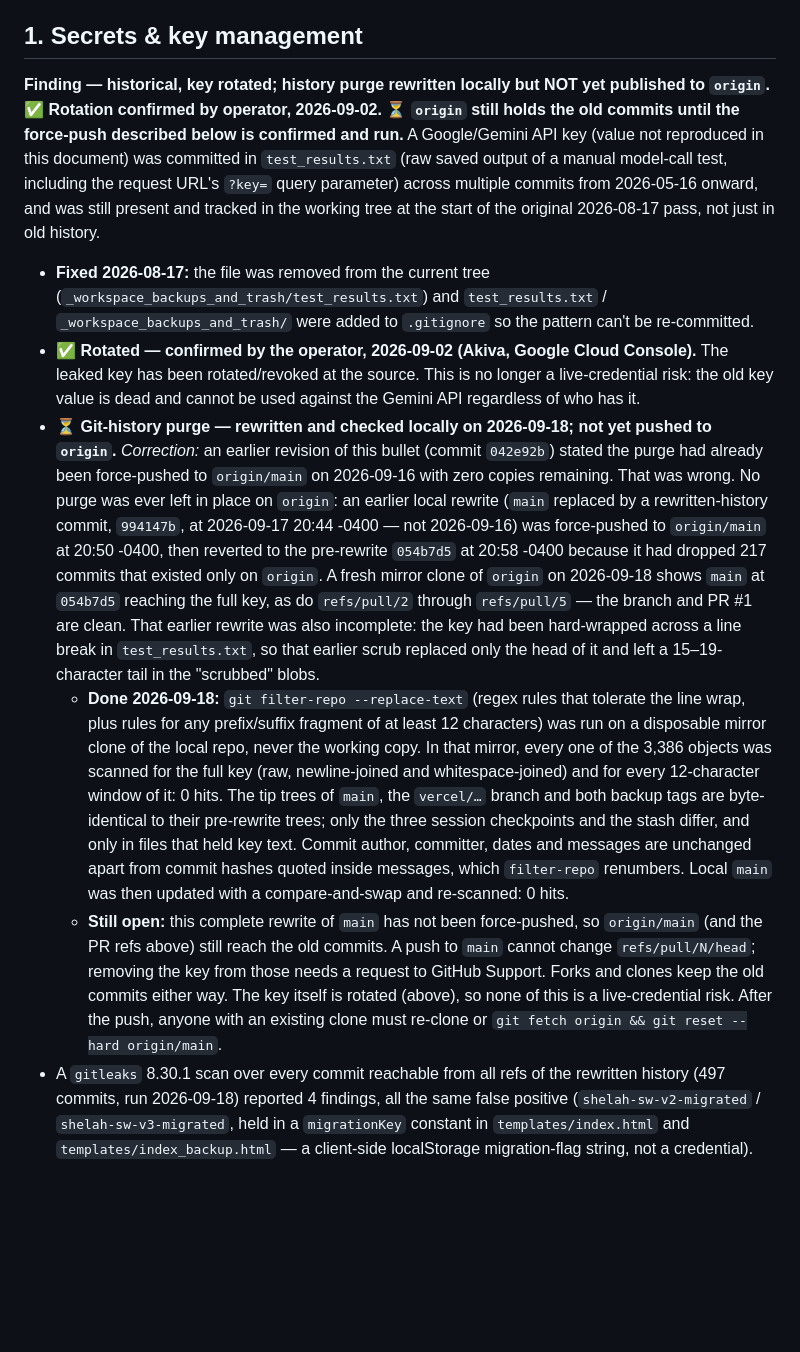
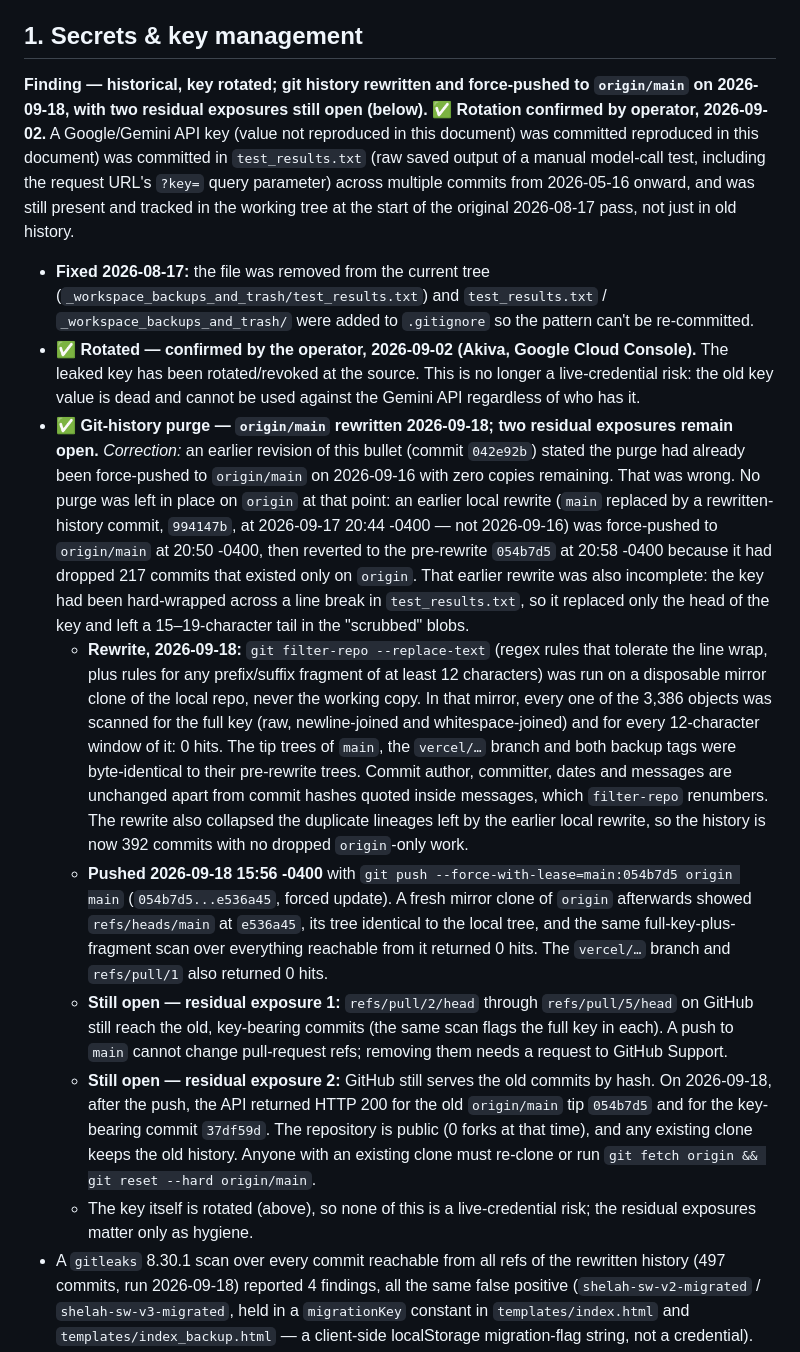
Before and after one commit to akivayevdayev-debug/Shelah_app, a Markdown page: docs/SECURITY.md, the part around the change. Drawn GitHub-style; blank space fills up the shorter version.

Commit message:
origin got force-pushed again with the real fix this time -- a fresh mirror clone confirms it matches local exactly with zero leftover key hits. recorded the two remaining loose ends: old pull-request refs still point at the pre-rewrite blob, and GitHub still serves the old commits by raw SHA even though they're unreachable now

```diff
--- a/docs/SECURITY.md
+++ b/docs/SECURITY.md
@@ -22,10 +22,10 @@ reviewed and fixed on a best-effort basis by a solo maintainer.
 
 ## 1. Secrets & key management
 
-**Finding — historical, key rotated; history purge rewritten locally but
-NOT yet published to `origin`. ✅ Rotation confirmed by operator,
-2026-09-02. ⏳ `origin` still holds the old commits until the force-push
-described below is confirmed and run.** A Google/Gemini API key (value not
+**Finding — historical, key rotated; git history rewritten and force-pushed
+to `origin/main` on 2026-09-18, with two residual exposures still open
+(below). ✅ Rotation confirmed by operator, 2026-09-02.** A Google/Gemini API
+key (value not reproduced in this document) was committed
 reproduced in this document) was committed
 in `test_results.txt` (raw saved output of a manual model-call test,
 including the request URL's `?key=` query parameter) across multiple
@@ -41,41 +41,50 @@ old history.
   Console).** The leaked key has been rotated/revoked at the source. This
   is no longer a live-credential risk: the old key value is dead and cannot
   be used against the Gemini API regardless of who has it.
-- **⏳ Git-history purge — rewritten and checked locally on 2026-09-18;
-  not yet pushed to `origin`.** *Correction:* an earlier revision of this
-  bullet (commit `042e92b`) stated the purge had already been force-pushed
-  to `origin/main` on 2026-09-16 with zero copies remaining. That was
-  wrong. No purge was ever left in place on `origin`: an earlier local
+- **✅ Git-history purge — `origin/main` rewritten 2026-09-18; two residual
+  exposures remain open.** *Correction:* an earlier revision of this bullet
+  (commit `042e92b`) stated the purge had already been force-pushed to
+  `origin/main` on 2026-09-16 with zero copies remaining. That was wrong.
+  No purge was left in place on `origin` at that point: an earlier local
   rewrite (`main` replaced by a rewritten-history commit, `994147b`, at
   2026-09-17 20:44 -0400 — not 2026-09-16) was force-pushed to
   `origin/main` at 20:50 -0400, then reverted to the pre-rewrite `054b7d5`
   at 20:58 -0400 because it had dropped 217 commits that existed only on
-  `origin`. A fresh mirror clone of `origin` on 2026-09-18 shows `main` at
-  `054b7d5` reaching the full key, as do `refs/pull/2` through
-  `refs/pull/5` — the branch and PR #1 are clean. That earlier rewrite was
-  also incomplete: the key had been hard-wrapped across a line
-  break in `test_results.txt`, so that earlier scrub replaced only the head
-  of it and left a 15–19-character tail in the "scrubbed" blobs.
-  - **Done 2026-09-18:** `git filter-repo --replace-text` (regex rules that
-    tolerate the line wrap, plus rules for any prefix/suffix fragment of at
-    least 12 characters) was run on a disposable mirror clone of the local
-    repo, never the working copy. In that mirror, every one of the 3,386
-    objects was scanned for the full key (raw, newline-joined and
+  `origin`. That earlier rewrite was also incomplete: the key had been
+  hard-wrapped across a line break in `test_results.txt`, so it replaced only
+  the head of the key and left a 15–19-character tail in the "scrubbed" blobs.
+  - **Rewrite, 2026-09-18:** `git filter-repo --replace-text` (regex rules
+    that tolerate the line wrap, plus rules for any prefix/suffix fragment
+    of at least 12 characters) was run on a disposable mirror clone of the
+    local repo, never the working copy. In that mirror, every one of the
+    3,386 objects was scanned for the full key (raw, newline-joined and
     whitespace-joined) and for every 12-character window of it: 0 hits.
-    The tip trees of `main`, the `vercel/…` branch and both backup tags are
-    byte-identical to their pre-rewrite trees; only the three session
-    checkpoints and the stash differ, and only in files that held key
-    text. Commit author, committer, dates and messages are unchanged apart
-    from commit hashes quoted inside messages, which `filter-repo` renumbers.
-    Local `main` was then updated with a compare-and-swap and re-scanned:
-    0 hits.
-  - **Still open:** this complete rewrite of `main` has not been force-pushed, so
-    `origin/main` (and the PR refs above) still reach the old commits. A
-    push to `main` cannot change `refs/pull/N/head`; removing the key from
-    those needs a request to GitHub Support. Forks and clones keep the old
-    commits either way. The key itself is rotated (above), so none of this
-    is a live-credential risk. After the push, anyone with an existing
-    clone must re-clone or `git fetch origin && git reset --hard origin/main`.
+    The tip trees of `main`, the `vercel/…` branch and both backup tags were
+    byte-identical to their pre-rewrite trees. Commit author, committer,
+    dates and messages are unchanged apart from commit hashes quoted inside
+    messages, which `filter-repo` renumbers. The rewrite also collapsed the
+    duplicate lineages left by the earlier local rewrite, so the history is
+    now 392 commits with no dropped `origin`-only work.
+  - **Pushed 2026-09-18 15:56 -0400** with
+    `git push --force-with-lease=main:054b7d5 origin main`
+    (`054b7d5...e536a45`, forced update). A fresh mirror clone of `origin`
+    afterwards showed `refs/heads/main` at `e536a45`, its tree identical to
+    the local tree, and the same full-key-plus-fragment scan over everything
+    reachable from it returned 0 hits. The `vercel/…` branch and
+    `refs/pull/1` also returned 0 hits.
+  - **Still open — residual exposure 1:** `refs/pull/2/head` through
+    `refs/pull/5/head` on GitHub still reach the old, key-bearing commits
+    (the same scan flags the full key in each). A push to `main` cannot
+    change pull-request refs; removing them needs a request to GitHub
+    Support.
+  - **Still open — residual exposure 2:** GitHub still serves the old
+    commits by hash. On 2026-09-18, after the push, the API returned HTTP
+    200 for the old `origin/main` tip `054b7d5` and for the key-bearing
+    commit `37df59d`. The repository is public (0 forks at that time), and
+    any existing clone keeps the old history. Anyone with an existing clone
+    must re-clone or run `git fetch origin && git reset --hard origin/main`.
+  - The key itself is rotated (above), so none of this is a live-credential
+    risk; the residual exposures matter only as hygiene.
 - A `gitleaks` 8.30.1 scan over every commit reachable from all refs of the
   rewritten history (497 commits, run 2026-09-18) reported 4 findings, all
   the same false positive (`shelah-sw-v2-migrated` /
```
